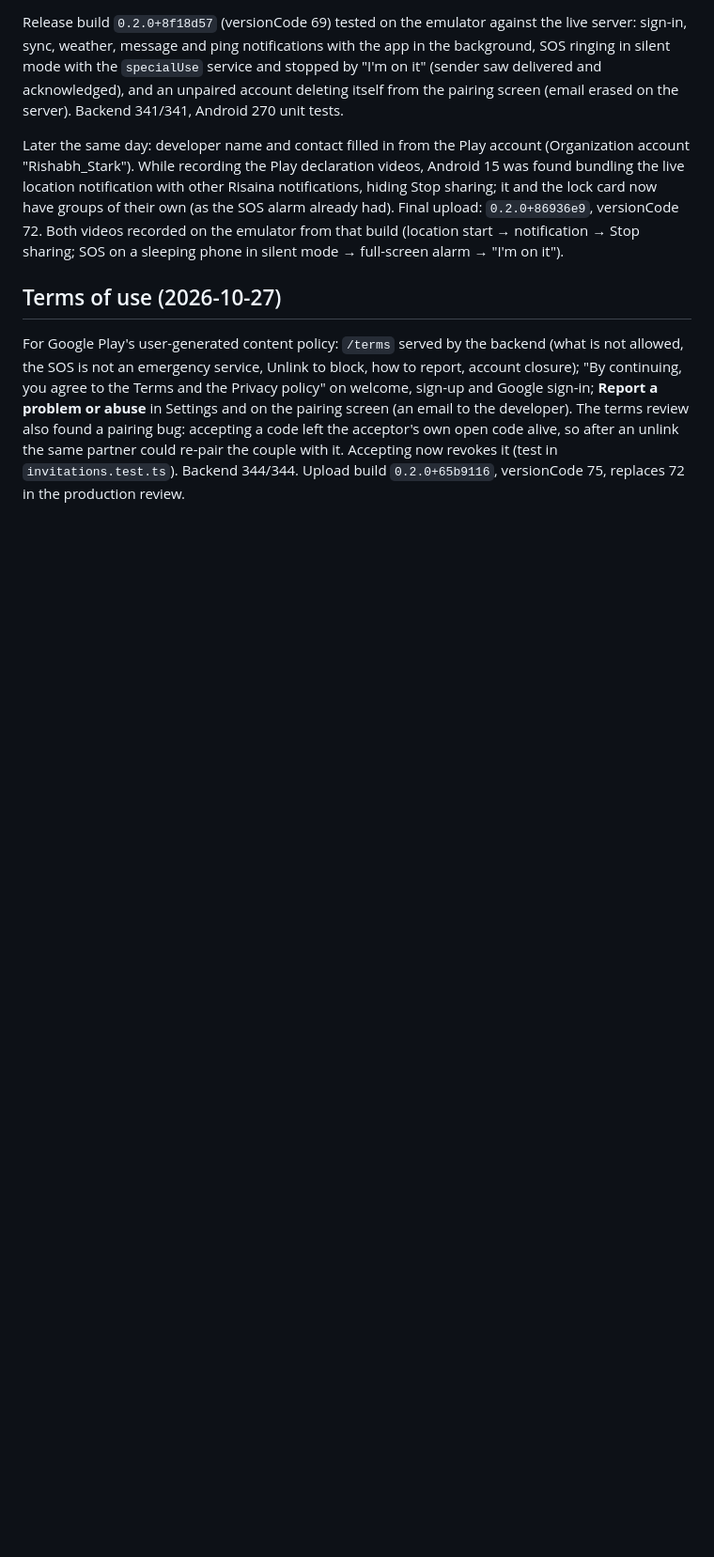
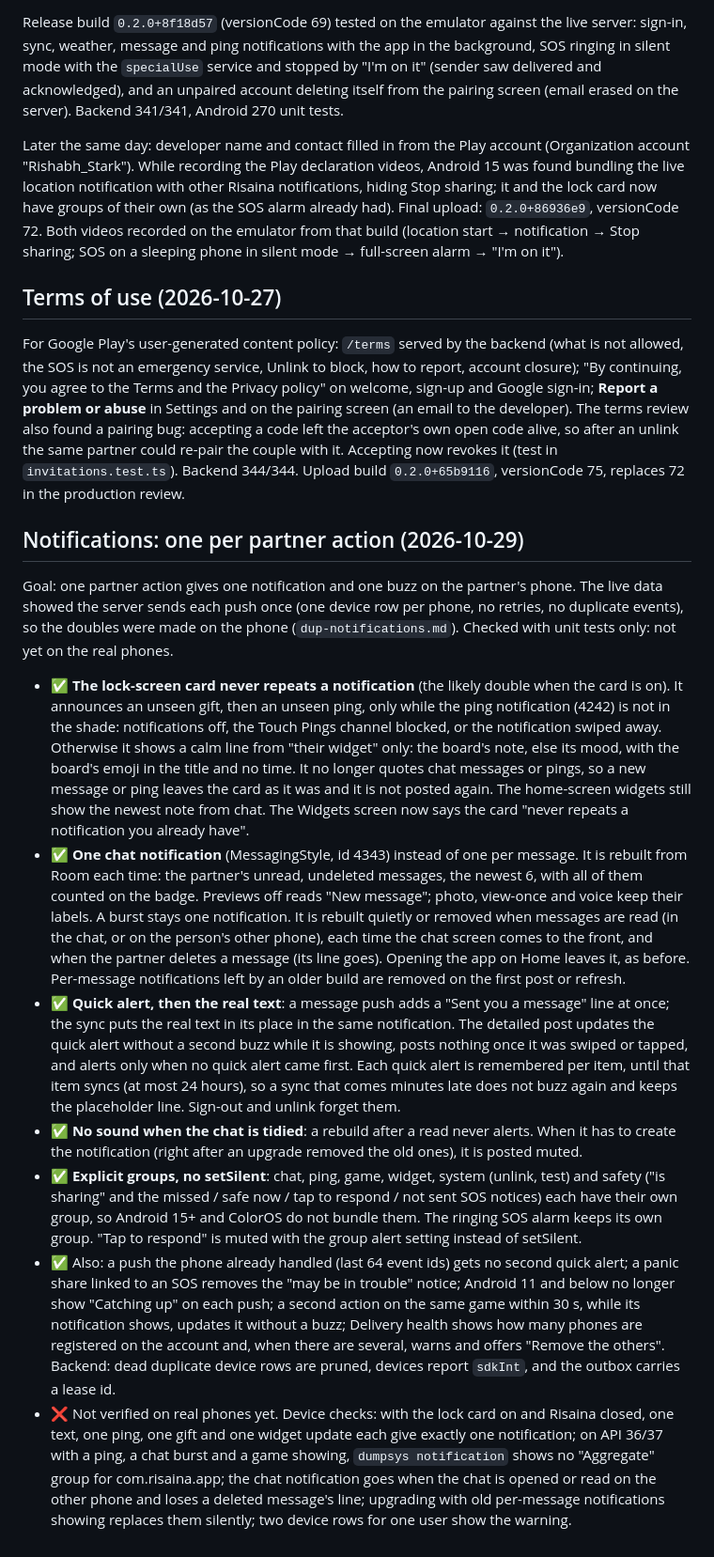
Before and after one commit to Var6/Risaina, a Markdown page: docs/PROGRESS.md, the part around the change. Shown at 94% size. GitHub-like rendering; blank space fills up the shorter version.

Commit message:
Progress: notifications, one per partner action
The lock card and chat notification changes as built (the card announces a gift or ping only when
its own notification is gone and otherwise quotes their widget alone; one conversation notification
rebuilt from unread messages, cleared on read), the quick-alert, group and safety follow-ups, and
the device checks still to do.

Co-Authored-By: Claude Opus 5.5 <noreply@anthropic.com>

```diff
--- a/docs/PROGRESS.md
+++ b/docs/PROGRESS.md
@@ -388,3 +388,47 @@ and on the pairing screen (an email to the developer). The terms review also fou
 code left the acceptor's own open code alive, so after an unlink the same partner could re-pair the couple with
 it. Accepting now revokes it (test in `invitations.test.ts`). Backend 344/344. Upload build `0.2.0+65b9116`,
 versionCode 75, replaces 72 in the production review.
+
+## Notifications: one per partner action (2026-10-29)
+Goal: one partner action gives one notification and one buzz on the partner's phone. The live data showed
+the server sends each push once (one device row per phone, no retries, no duplicate events), so the doubles
+were made on the phone (`dup-notifications.md`). Checked with unit tests only: not yet on the real phones.
+
+- ✅ **The lock-screen card never repeats a notification** (the likely double when the card is on). It
+  announces an unseen gift, then an unseen ping, only while the ping notification (4242) is not in the shade:
+  notifications off, the Touch Pings channel blocked, or the notification swiped away. Otherwise it shows a
+  calm line from "their widget" only: the board's note, else its mood, with the board's emoji in the title
+  and no time. It no longer quotes chat messages or pings, so a new message or ping leaves the card as it
+  was and it is not posted again. The home-screen widgets still show the newest note from chat. The
+  Widgets screen now says the card "never repeats a notification you already have".
+- ✅ **One chat notification** (MessagingStyle, id 4343) instead of one per message. It is rebuilt from Room
+  each time: the partner's unread, undeleted messages, the newest 6, with all of them counted on the badge.
+  Previews off reads "New message"; photo, view-once and voice keep their labels. A burst stays one
+  notification. It is rebuilt quietly or removed when messages are read (in the chat, or on the person's
+  other phone), each time the chat screen comes to the front, and when the partner deletes a message (its
+  line goes). Opening the app on Home leaves it, as before. Per-message notifications left by an older build
+  are removed on the first post or refresh.
+- ✅ **Quick alert, then the real text**: a message push adds a "Sent you a message" line at once; the sync
+  puts the real text in its place in the same notification. The detailed post updates the quick alert
+  without a second buzz while it is showing, posts nothing once it was swiped or tapped, and alerts only
+  when no quick alert came first. Each quick alert is remembered per item, until that item syncs (at most
+  24 hours), so a sync that comes minutes late does not buzz again and keeps the placeholder line.
+  Sign-out and unlink forget them.
+- ✅ **No sound when the chat is tidied**: a rebuild after a read never alerts. When it has to create the
+  notification (right after an upgrade removed the old ones), it is posted muted.
+- ✅ **Explicit groups, no setSilent**: chat, ping, game, widget, system (unlink, test) and safety ("is
+  sharing" and the missed / safe now / tap to respond / not sent SOS notices) each have their own group, so
+  Android 15+ and ColorOS do not bundle them. The ringing SOS alarm keeps its own group. "Tap to respond" is
+  muted with the group alert setting instead of setSilent.
+- ✅ Also: a push the phone already handled (last 64 event ids) gets no second quick alert; a panic share
+  linked to an SOS removes the "may be in trouble" notice; Android 11 and below no longer show "Catching
+  up" on each push; a second action on the same game within 30 s, while its notification shows, updates it
+  without a buzz; Delivery health shows how many phones are registered on the account and, when there are
+  several, warns and offers "Remove the others". Backend: dead duplicate device rows are pruned, devices
+  report `sdkInt`, and the outbox carries a lease id.
+- ❌ Not verified on real phones yet. Device checks: with the lock card on and Risaina closed, one text, one
+  ping, one gift and one widget update each give exactly one notification; on API 36/37 with a ping, a chat
+  burst and a game showing, `dumpsys notification` shows no "Aggregate" group for com.risaina.app; the chat
+  notification goes when the chat is opened or read on the other phone and loses a deleted message's line;
+  upgrading with old per-message notifications showing replaces them silently; two device rows for one user
+  show the warning.
```
